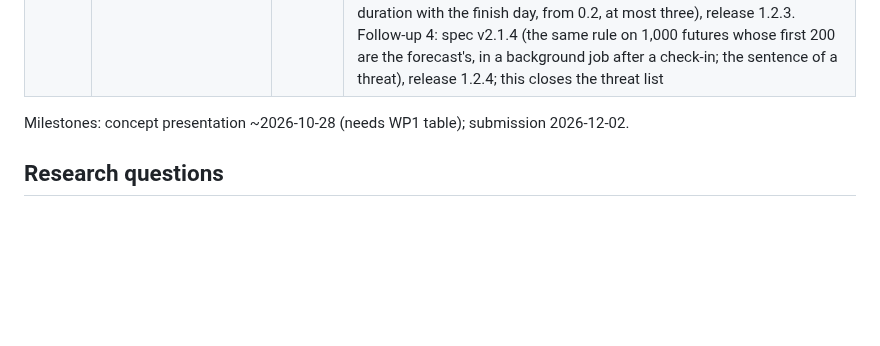
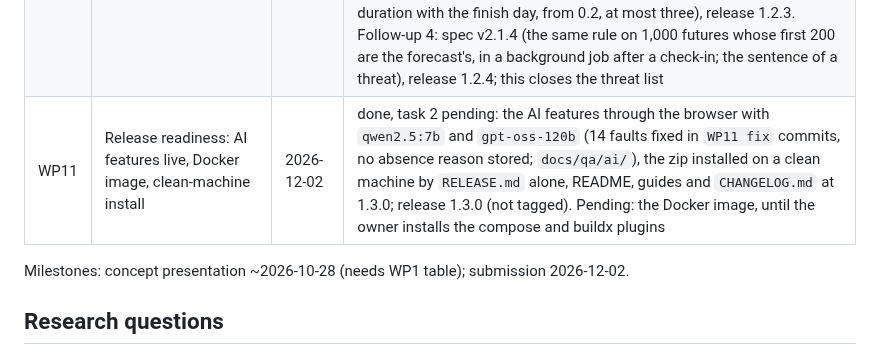
Before and after one commit to Embedded-Embodied-Intelligence/sentinel, a Markdown page: docs/roadmap.md, the part around the change. GitHub-like rendering; blank space fills up the shorter version.

Commit message:
WP11: report, roadmap and changelog (release 1.3.0; Docker pending)
Co-Authored-By: Claude Opus 5.5 <noreply@anthropic.com>

```diff
--- a/docs/roadmap.md
+++ b/docs/roadmap.md
@@ -14,6 +14,7 @@
 | WP8 | Minimal dashboard, release package (the reproduce command came in WP7) | 2026-12-02 | done (`sentinel dashboard`, example cockpits `docs/dashboard/`; `sentinel release --version 1.0.0` builds `dist/sentinel-1.0.0.zip`, not tagged) |
 | WP9 | Application for project managers (spec §11): WP9a back end (live projects, simulator, services, HTTP API, demo mode), WP9b pages (HTMX), WP9c packaging, deployment and user guide | 2026-12-02 | done: WP9a (`sentinel ui [--demo]`, JSON API, spec v2.0, ADR-0022–0024); WP9b (pages in Polish and English, spec v2.0.1, ADR-0025); WP9c (spec v2.0.2: one comparison, threats, cost units, names per language; Docker and the public demo, ADR-0026; user guides PL/EN; usability protocol; release 1.1.0); WP9d (spec v2.0.3–v2.0.4: one comparison for decision, display and explanation; the similar-chance sentence only when a shown alternative is higher; release 1.1.2) |
 | WP10 | Redesign from the design brief; exploratory QA with two full project runs | 2026-12-02 | done: every screen rebuilt to `docs/design/brief.md` (ADR-0027); QA through the browser (9 check-ins over six working weeks, both simulator examples, 45 wrong-use cases), 9 majors fixed with tests (`docs/qa/raport-qa-pl.md`, `docs/qa/problems.md`); release 1.2.0. Follow-up: spec v2.1.1 (threats by the difference between late and on-time futures), the 7 minors fixed, release 1.2.1. Follow-up 2: spec v2.1.2 (threats: on the deciding chain of at least half of the late futures, without the always critical, at most three), release 1.2.2. Follow-up 3: spec v2.1.3 (threats by duration sensitivity: the rank correlation of a task's realised duration with the finish day, from 0.2, at most three), release 1.2.3. Follow-up 4: spec v2.1.4 (the same rule on 1,000 futures whose first 200 are the forecast's, in a background job after a check-in; the sentence of a threat), release 1.2.4; this closes the threat list |
+| WP11 | Release readiness: AI features live, Docker image, clean-machine install | 2026-12-02 | done, task 2 pending: the AI features through the browser with `qwen2.5:7b` and `gpt-oss-120b` (14 faults fixed in `WP11 fix` commits, no absence reason stored; `docs/qa/ai/`), the zip installed on a clean machine by `RELEASE.md` alone, README, guides and `CHANGELOG.md` at 1.3.0; release 1.3.0 (not tagged). Pending: the Docker image, until the owner installs the compose and buildx plugins |
 
 Milestones: concept presentation ~2026-10-28 (needs WP1 table); submission 2026-12-02.
 
```
Also changed, not shown: CHANGELOG.md (+4 -2 lines), docs/reports/WP11.md (added, +193 -0 lines).
